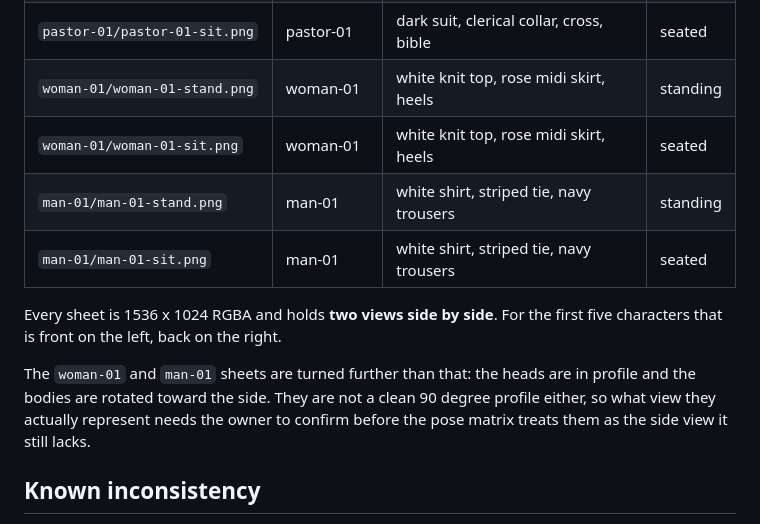
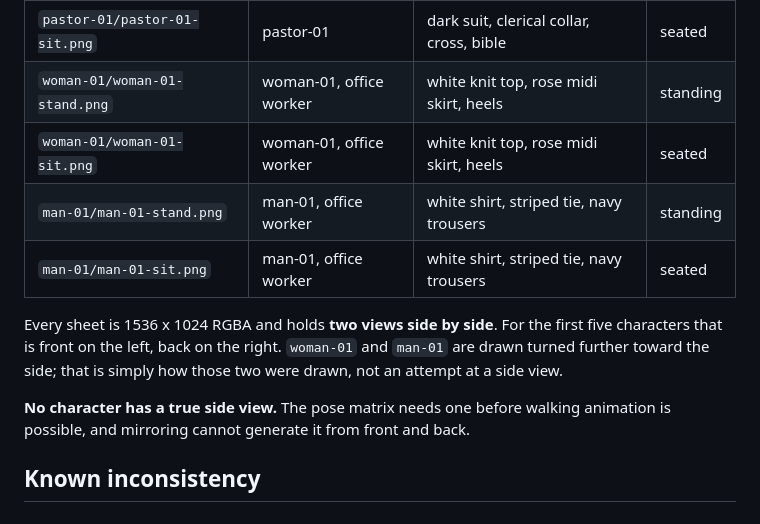
Before and after one commit to Trina0224/littleworld, a Markdown page: assets/characters/README.md, the part around the change. Rendered like a GitHub page.

Commit message:
docs: record woman-01 and man-01 as office workers, not side views
The owner confirmed these two are simply new characters. They are drawn
turned further toward the side than the first five, but that is how they
were drawn rather than an attempt to supply the side view the pose matrix
needs. Replaces the open question with a plain statement that no
character has a true side view yet.

Co-Authored-By: Claude Opus 5 <noreply@anthropic.com>
Claude-Session: https://claude.ai/code/session_01Q2pnVoWDayrU7sV38yuRoj

```diff
--- a/assets/characters/README.md
+++ b/assets/characters/README.md
@@ -19,18 +19,18 @@ sprite pipeline exist (`AGENTS.md` section 8, Phase 2).
 | `grandpa-01/grandpa-01-sit.png` | grandpa-01 | beige cardigan, vest, trousers | seated |
 | `pastor-01/pastor-01-stand.png` | pastor-01 | dark suit, clerical collar, cross, bible | standing |
 | `pastor-01/pastor-01-sit.png` | pastor-01 | dark suit, clerical collar, cross, bible | seated |
-| `woman-01/woman-01-stand.png` | woman-01 | white knit top, rose midi skirt, heels | standing |
-| `woman-01/woman-01-sit.png` | woman-01 | white knit top, rose midi skirt, heels | seated |
-| `man-01/man-01-stand.png` | man-01 | white shirt, striped tie, navy trousers | standing |
-| `man-01/man-01-sit.png` | man-01 | white shirt, striped tie, navy trousers | seated |
+| `woman-01/woman-01-stand.png` | woman-01, office worker | white knit top, rose midi skirt, heels | standing |
+| `woman-01/woman-01-sit.png` | woman-01, office worker | white knit top, rose midi skirt, heels | seated |
+| `man-01/man-01-stand.png` | man-01, office worker | white shirt, striped tie, navy trousers | standing |
+| `man-01/man-01-sit.png` | man-01, office worker | white shirt, striped tie, navy trousers | seated |
 
 Every sheet is 1536 x 1024 RGBA and holds **two views side by side**. For the
-first five characters that is front on the left, back on the right.
+first five characters that is front on the left, back on the right. `woman-01`
+and `man-01` are drawn turned further toward the side; that is simply how those
+two were drawn, not an attempt at a side view.
 
-The `woman-01` and `man-01` sheets are turned further than that: the heads are in
-profile and the bodies are rotated toward the side. They are not a clean 90
-degree profile either, so what view they actually represent needs the owner to
-confirm before the pose matrix treats them as the side view it still lacks.
+**No character has a true side view.** The pose matrix needs one before walking
+animation is possible, and mirroring cannot generate it from front and back.
 
 ## Known inconsistency
 
```
